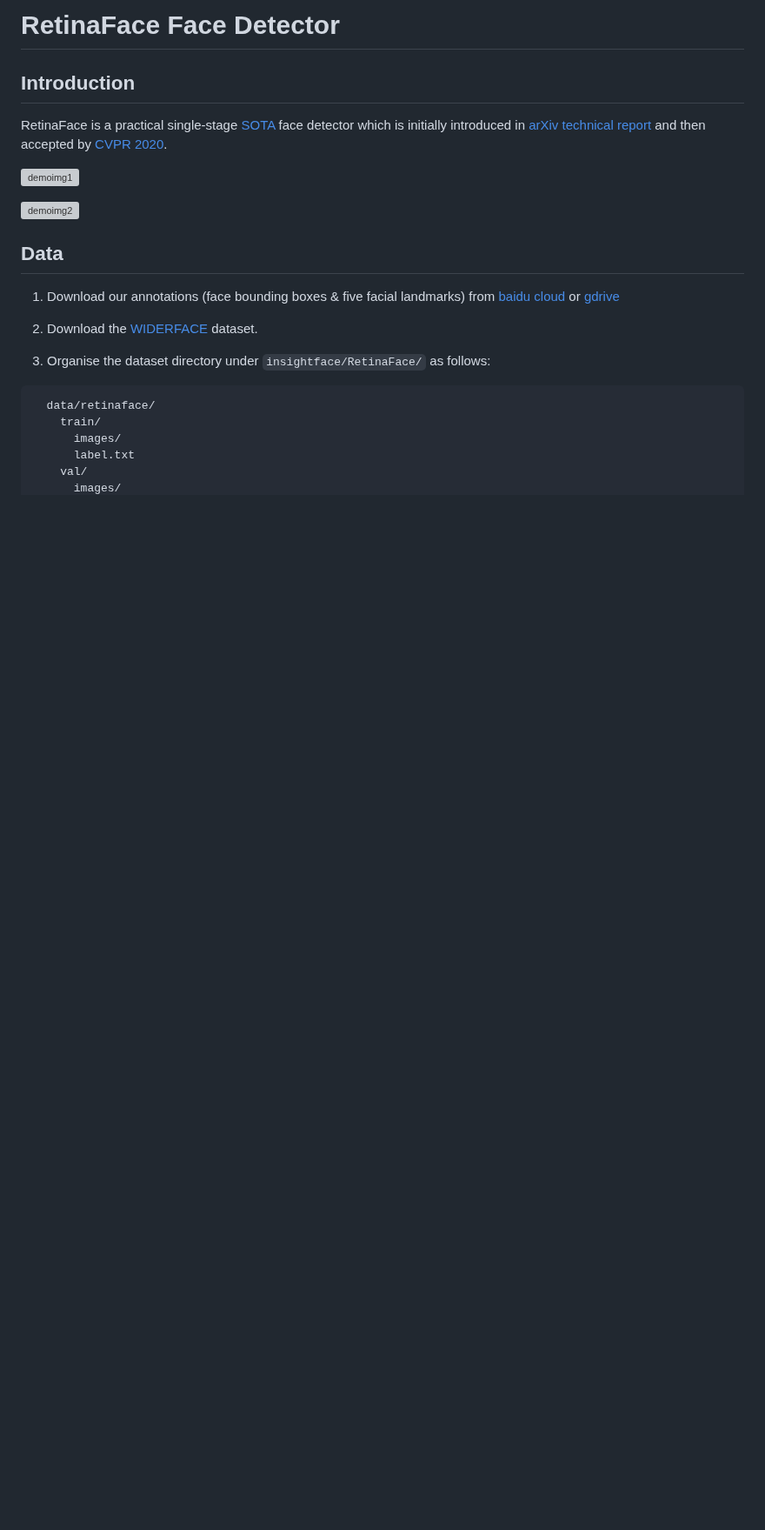
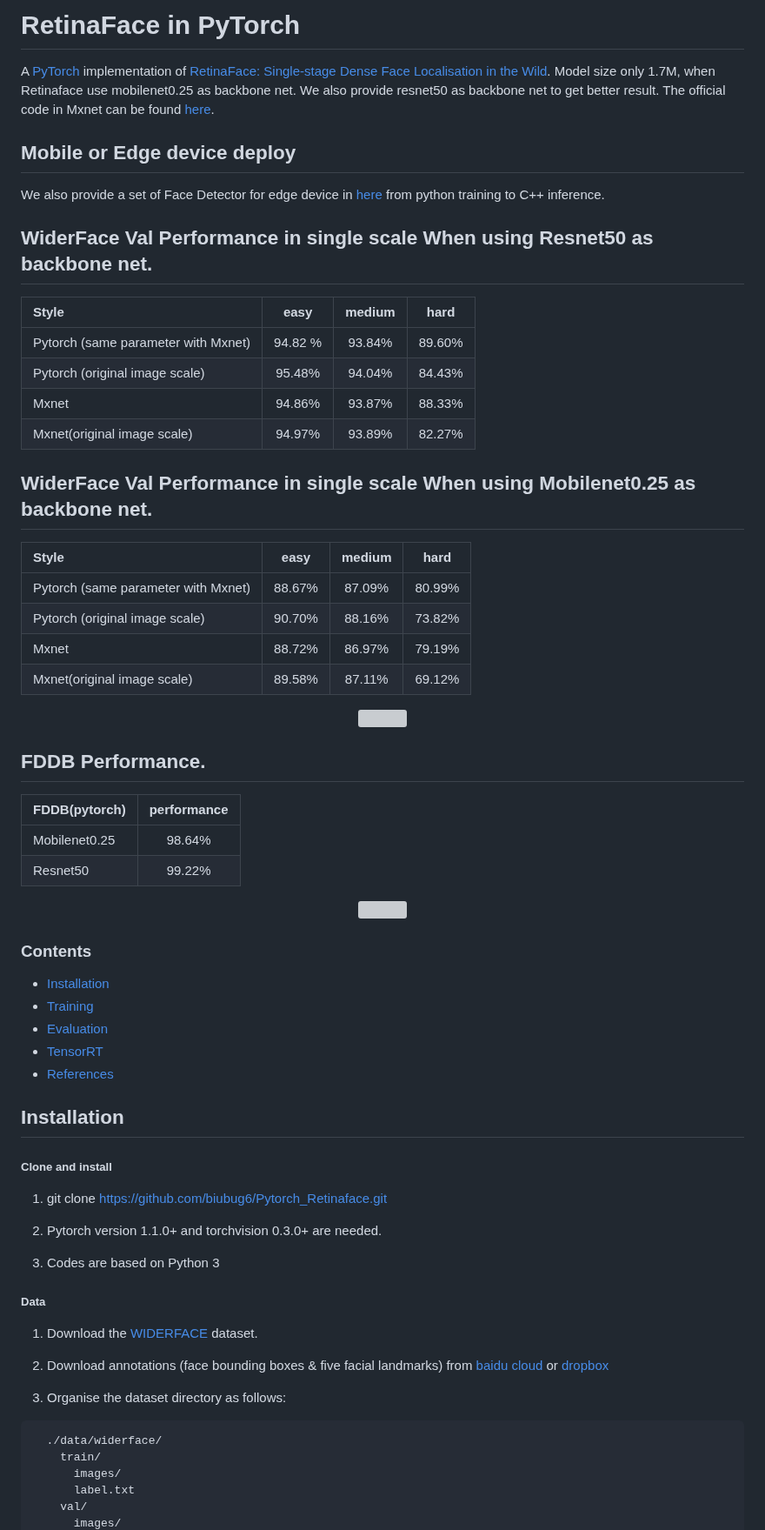
Before and after one commit to krishna-creator/SE-Project---IntelliMeet, a Markdown page: facial_analysis/README.md, the part around one of its changes. Shown at 87% size. GitHub-like rendering; blank space fills up the shorter version; grey boxes are pictures that could not be loaded.

Commit message:
updated readme
updated readme for face detection

````diff
--- a/facial_analysis/README.md
+++ b/facial_analysis/README.md
@@ -1,23 +1,58 @@
-# RetinaFace Face Detector
+# RetinaFace in PyTorch
 
-## Introduction
+A [PyTorch](https://pytorch.org/) implementation of [RetinaFace: Single-stage Dense Face Localisation in the Wild](https://arxiv.org/abs/1905.00641). Model size only 1.7M, when Retinaface use mobilenet0.25 as backbone net. We also provide resnet50 as backbone net to get better result. The official code in Mxnet can be found [here](https://github.com/deepinsight/insightface/tree/master/RetinaFace).
 
-RetinaFace is a practical single-stage [SOTA](http://shuoyang1213.me/WIDERFACE/WiderFace_Results.html) face detector which is initially introduced in [arXiv technical report](https://arxiv.org/abs/1905.00641) and then accepted by [CVPR 2020](https://openaccess.thecvf.com/content_CVPR_2020/html/Deng_RetinaFace_Single-Shot_Multi-Level_Face_Localisation_in_the_Wild_CVPR_2020_paper.html).
+## Mobile or Edge device deploy
+We also provide a set of Face Detector for edge device in [here](https://github.com/biubug6/Face-Detector-1MB-with-landmark) from python training to C++ inference.
 
-![demoimg1](https://insightface.ai/assets/img/github/11513D05.jpg)
+## WiderFace Val Performance in single scale When using Resnet50 as backbone net.
+| Style | easy | medium | hard |
+|:-|:-:|:-:|:-:|
+| Pytorch (same parameter with Mxnet) | 94.82 % | 93.84% | 89.60% |
+| Pytorch (original image scale) | 95.48% | 94.04% | 84.43% |
+| Mxnet | 94.86% | 93.87% | 88.33% |
+| Mxnet(original image scale) | 94.97% | 93.89% | 82.27% |
 
-![demoimg2](https://insightface.ai/assets/img/github/widerfacevaltest.png)
+## WiderFace Val Performance in single scale When using Mobilenet0.25 as backbone net.
+| Style | easy | medium | hard |
+|:-|:-:|:-:|:-:|
+| Pytorch (same parameter with Mxnet) | 88.67% | 87.09% | 80.99% |
+| Pytorch (original image scale) | 90.70% | 88.16% | 73.82% |
+| Mxnet | 88.72% | 86.97% | 79.19% |
+| Mxnet(original image scale) | 89.58% | 87.11% | 69.12% |
+<p align="center"><img src="curve/Widerface.jpg" width="640"\></p>
 
-## Data
+## FDDB Performance.
+| FDDB(pytorch) | performance |
+|:-|:-:|
+| Mobilenet0.25 | 98.64% |
+| Resnet50 | 99.22% |
+<p align="center"><img src="curve/FDDB.png" width="640"\></p>
 
-1. Download our annotations (face bounding boxes & five facial landmarks) from [baidu cloud](https://pan.baidu.com/s/1Laby0EctfuJGgGMgRRgykA) or [gdrive](https://drive.google.com/file/d/1BbXxIiY-F74SumCNG6iwmJJ5K3heoemT/view?usp=sharing)
+### Contents
+- [Installation](#installation)
+- [Training](#training)
+- [Evaluation](#evaluation)
+- [TensorRT](#tensorrt)
+- [References](#references)
 
-2. Download the [WIDERFACE](http://shuoyang1213.me/WIDERFACE/WiderFace_Results.html) dataset.
+## Installation
+##### Clone and install
+1. git clone https://github.com/biubug6/Pytorch_Retinaface.git
 
-3. Organise the dataset directory under ``insightface/RetinaFace/`` as follows:
+2. Pytorch version 1.1.0+ and torchvision 0.3.0+ are needed.
+
+3. Codes are based on Python 3
+
+##### Data
+1. Download the [WIDERFACE](http://shuoyang1213.me/WIDERFACE/WiderFace_Results.html) dataset.
+
+2. Download annotations (face bounding boxes & five facial landmarks) from [baidu cloud](https://pan.baidu.com/s/1Laby0EctfuJGgGMgRRgykA) or [dropbox](https://www.dropbox.com/s/7j70r3eeepe4r2g/retinaface_gt_v1.1.zip?dl=0)
+
+3. Organise the dataset directory as follows:
 
 ```Shell
-  data/retinaface/
+  ./data/widerface/
     train/
       images/
       label.txt
````
Also changed, not shown: other parts of facial_analysis/README.md (+60 -50 lines).
